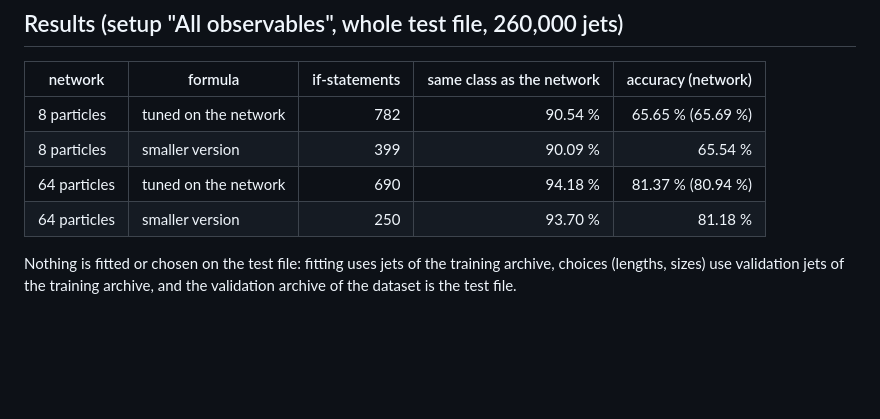
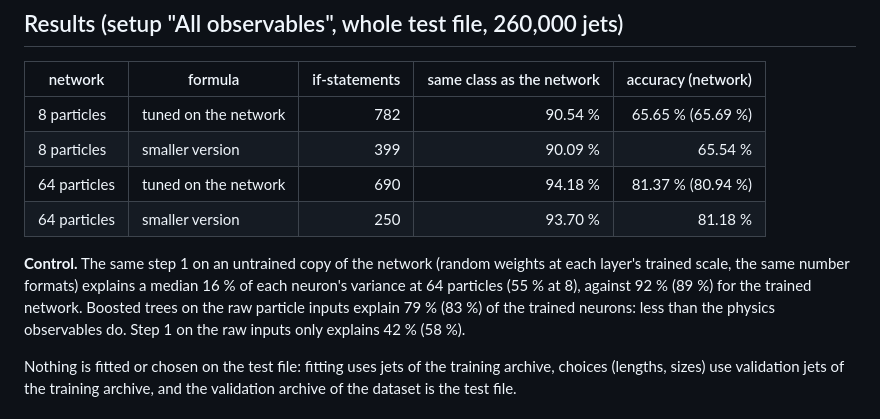
Before and after one commit to aaronw5/jet-latent-distillation, a Markdown page: README.md, the part around the change. Rendered like a GitHub page; blank space fills up the shorter version.

Commit message:
README: untrained-network control result
Co-Authored-By: Claude Opus 5.5 <noreply@anthropic.com>

```diff
--- a/README.md
+++ b/README.md
@@ -16,6 +16,11 @@ Site: https://aaronw5.github.io/jet-tagger-distillation/
 | 8 particles | smaller version | 399 | 90.09 % | 65.54 % |
 | 64 particles | tuned on the network | 690 | 94.18 % | 81.37 % (80.94 %) |
 | 64 particles | smaller version | 250 | 93.70 % | 81.18 % |
+
+**Control.** The same step 1 on an untrained copy of the network (random weights at each layer's trained scale, the same
+number formats) explains a median 16 % of each neuron's variance at 64 particles (55 % at 8), against 92 % (89 %) for the
+trained network. Boosted trees on the raw particle inputs explain 79 % (83 %) of the trained neurons: less than the physics
+observables do. Step 1 on the raw inputs only explains 42 % (58 %).
 
 Nothing is fitted or chosen on the test file: fitting uses jets of the training archive, choices (lengths, sizes) use
 validation jets of the training archive, and the validation archive of the dataset is the test file.
```
